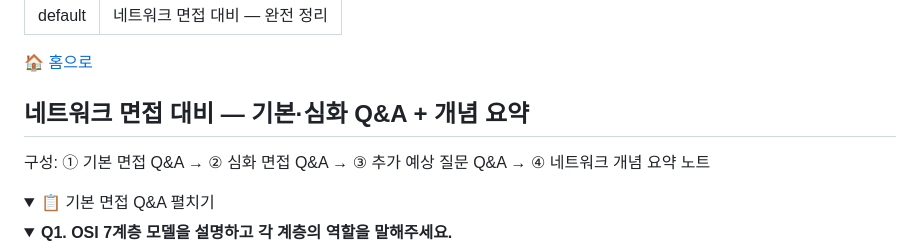
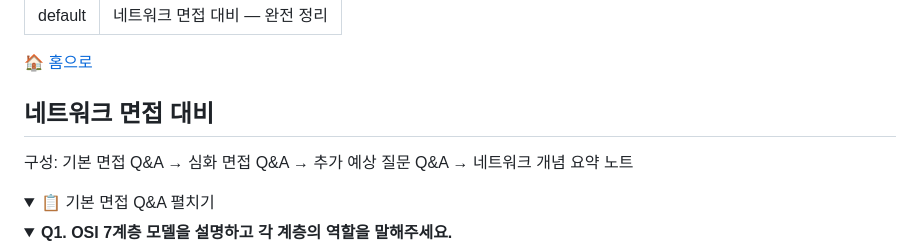
Before and after one commit to c1oud-dev/cs_study, a Markdown page: category/interview/computer_networks.md, the part around the change printed below. Rendered like a GitHub page; folded sections open.

```diff
--- a/category/interview/computer_networks.md
+++ b/category/interview/computer_networks.md
@@ -6,8 +6,8 @@ title: "네트워크 면접 대비 — 완전 정리"
 <p class="breadcrumb"><a href="/cs_study/home.html">🏠 홈으로</a></p>
 
 <section>
-  <h2>네트워크 면접 대비 — 기본·심화 Q&A + 개념 요약</h2>
-  <p>구성: ① 기본 면접 Q&A → ② 심화 면접 Q&A → ③ 추가 예상 질문 Q&A → ④ 네트워크 개념 요약 노트</p>
+  <h2>네트워크 면접 대비</h2>
+  <p>구성: 기본 면접 Q&A → 심화 면접 Q&A → 추가 예상 질문 Q&A → 네트워크 개념 요약 노트</p>
 </section>
 
 <!-- ① 기본 면접 Q&A -->
```
Also changed, not shown: other parts of category/interview/computer_networks.md (+57 -0 lines).
